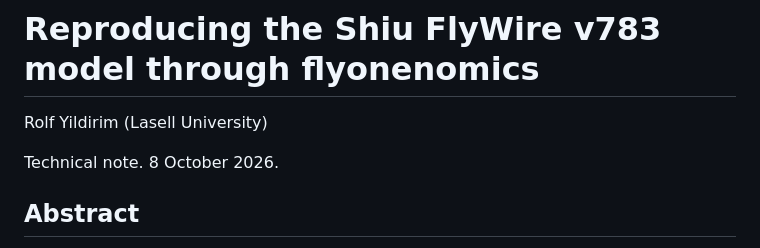
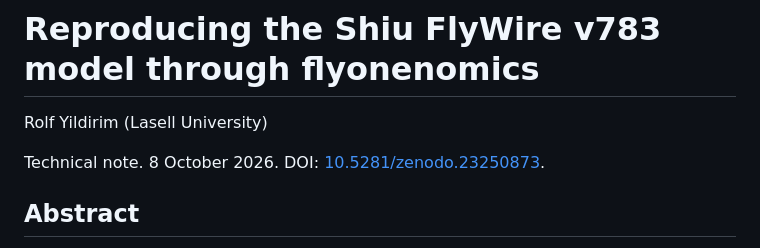
Before and after one commit to uguryildirim24/flyonenomics, a Markdown page: docs/v783-reproduction-note.md, the part around the change. Drawn GitHub-style.

Commit message:
Add the v783 note's reserved Zenodo DOI
Co-Authored-By: Claude Opus 5.5 <noreply@anthropic.com>

```diff
--- a/docs/v783-reproduction-note.md
+++ b/docs/v783-reproduction-note.md
@@ -2,7 +2,7 @@
 
 Rolf Yildirim (Lasell University)
 
-Technical note. 8 October 2026.
+Technical note. 8 October 2026. DOI: [10.5281/zenodo.23250873](https://doi.org/10.5281/zenodo.23250873).
 
 ## Abstract
 
```
